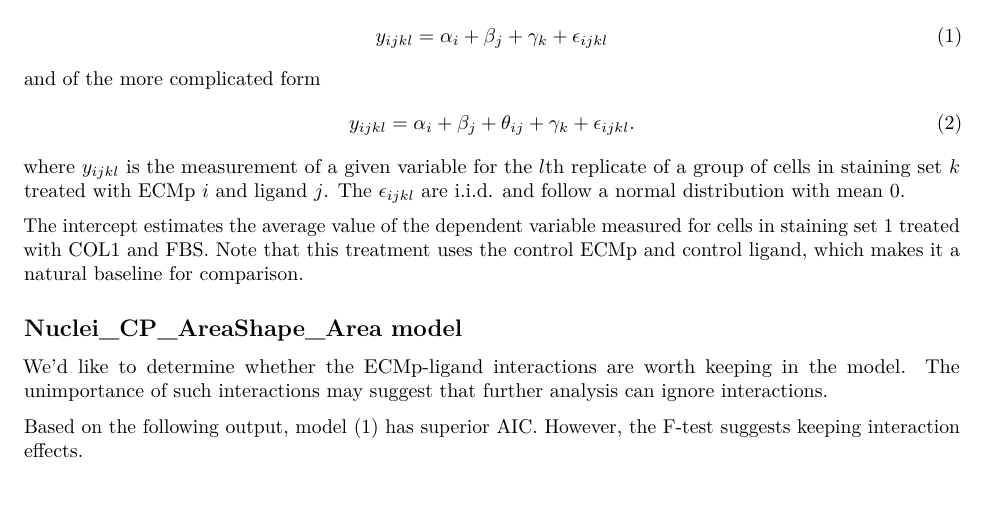
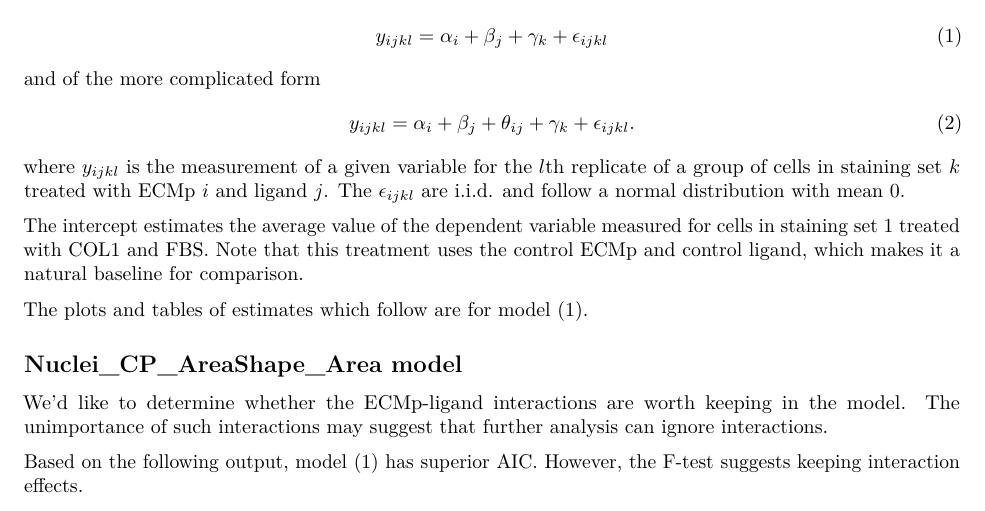
Before and after one commit to unique-subedi/microenvironment-microarrays, an R Markdown document (aaron_final.Rmd): part of page 1 of 2, cut so that both start at the same text. Rendered offline with R 4.5, knitr and Pandoc, then LaTeX, with nearby package versions; some code elsewhere in the file could not run offline.

Commit message:
Last change?

```diff
--- a/aaron_final.Rmd
+++ b/aaron_final.Rmd
@@ -52,6 +52,8 @@ and of the more complicated form
 where $y_{ijkl}$ is the measurement of a given variable for the $l$th replicate of a group of cells in staining set $k$ treated with ECMp $i$ and ligand $j$. The $\epsilon_{ijkl}$ are i.i.d. and follow a normal distribution with mean 0.
 
 The intercept estimates the average value of the dependent variable measured for cells in staining set 1 treated with COL1 and FBS. Note that this treatment uses the control ECMp and control ligand, which makes it a natural baseline for comparison.
+
+The plots and tables of estimates which follow are for model $(1)$.
 
 ## Nuclei_CP_AreaShape_Area model
 
```
